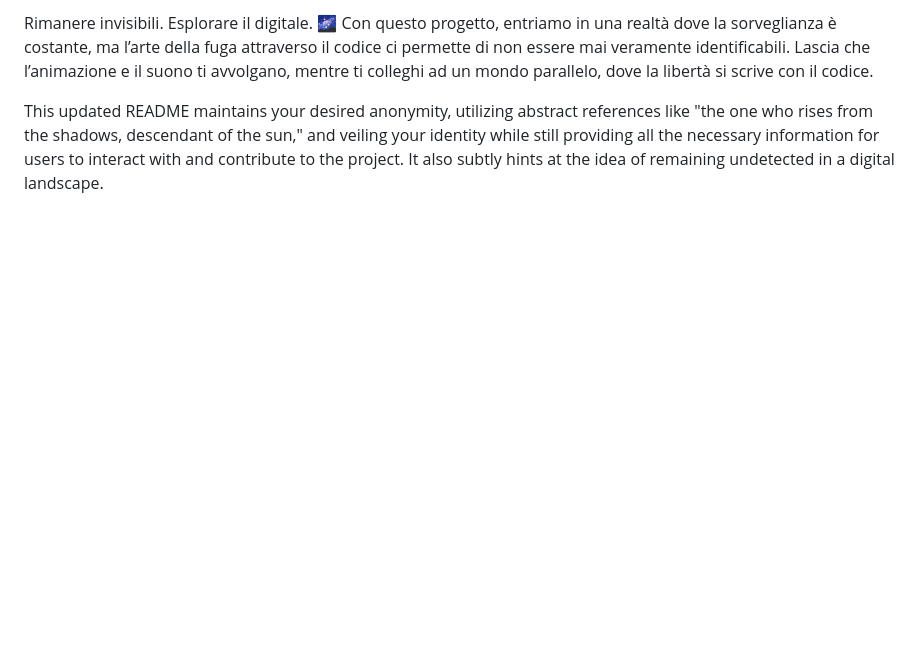
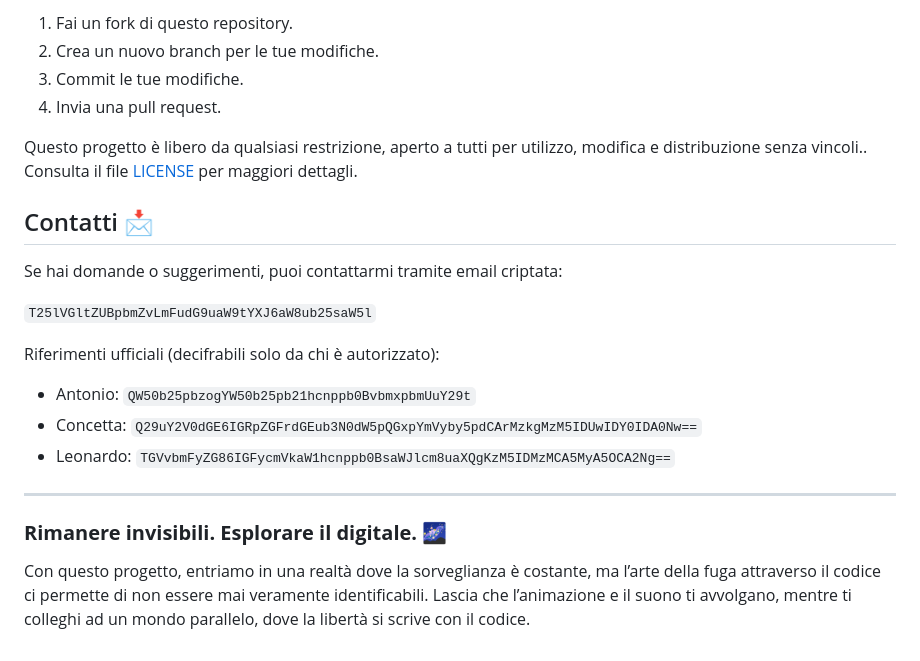
Before and after one commit to elmackico93/Matrix-Dial-Up, a Markdown page: README.md, the part around one of its changes. Drawn GitHub-style; blank space fills up the shorter version.

```diff
--- a/README.md
+++ b/README.md
@@ -52,5 +59,25 @@ didakta.ostuni@libero.it
 
-Rimanere invisibili. Esplorare il digitale. 🌌
+1. Fai un fork di questo repository.
+2. Crea un nuovo branch per le tue modifiche.
+3. Commit le tue modifiche.
+4. Invia una pull request.
+
+Questo progetto è libero da qualsiasi restrizione, aperto a tutti per utilizzo, modifica e distribuzione senza vincoli.. Consulta il file [LICENSE](LICENSE) per maggiori dettagli.
+
+## Contatti 📩
+
+Se hai domande o suggerimenti, puoi contattarmi tramite email criptata:
+
+`T25lVGltZUBpbmZvLmFudG9uaW9tYXJ6aW8ub25saW5l`
+
+Riferimenti ufficiali (decifrabili solo da chi è autorizzato):
+
+- Antonio: `QW50b25pbzogYW50b25pb21hcnppb0BvbmxpbmUuY29t`
+- Concetta: `Q29uY2V0dGE6IGRpZGFrdGEub3N0dW5pQGxpYmVyby5pdCArMzkgMzM5IDUwIDY0IDA0Nw==`
+- Leonardo: `TGVvbmFyZG86IGFycmVkaW1hcnppb0BsaWJlcm8uaXQgKzM5IDMzMCA5MyA5OCA2Ng==`
+
+---
+
+### **Rimanere invisibili. Esplorare il digitale.** 🌌
+
 Con questo progetto, entriamo in una realtà dove la sorveglianza è costante, ma l’arte della fuga attraverso il codice ci permette di non essere mai veramente identificabili. Lascia che l’animazione e il suono ti avvolgano, mentre ti colleghi ad un mondo parallelo, dove la libertà si scrive con il codice.
-
-This updated README maintains your desired anonymity, utilizing abstract references like "the one who rises from the shadows, descendant of the sun," and veiling your identity while still providing all the necessary information for users to interact with and contribute to the project. It also subtly hints at the idea of remaining undetected in a digital landscape.
```
Also changed, not shown: other parts of README.md (+45 -38 lines).
